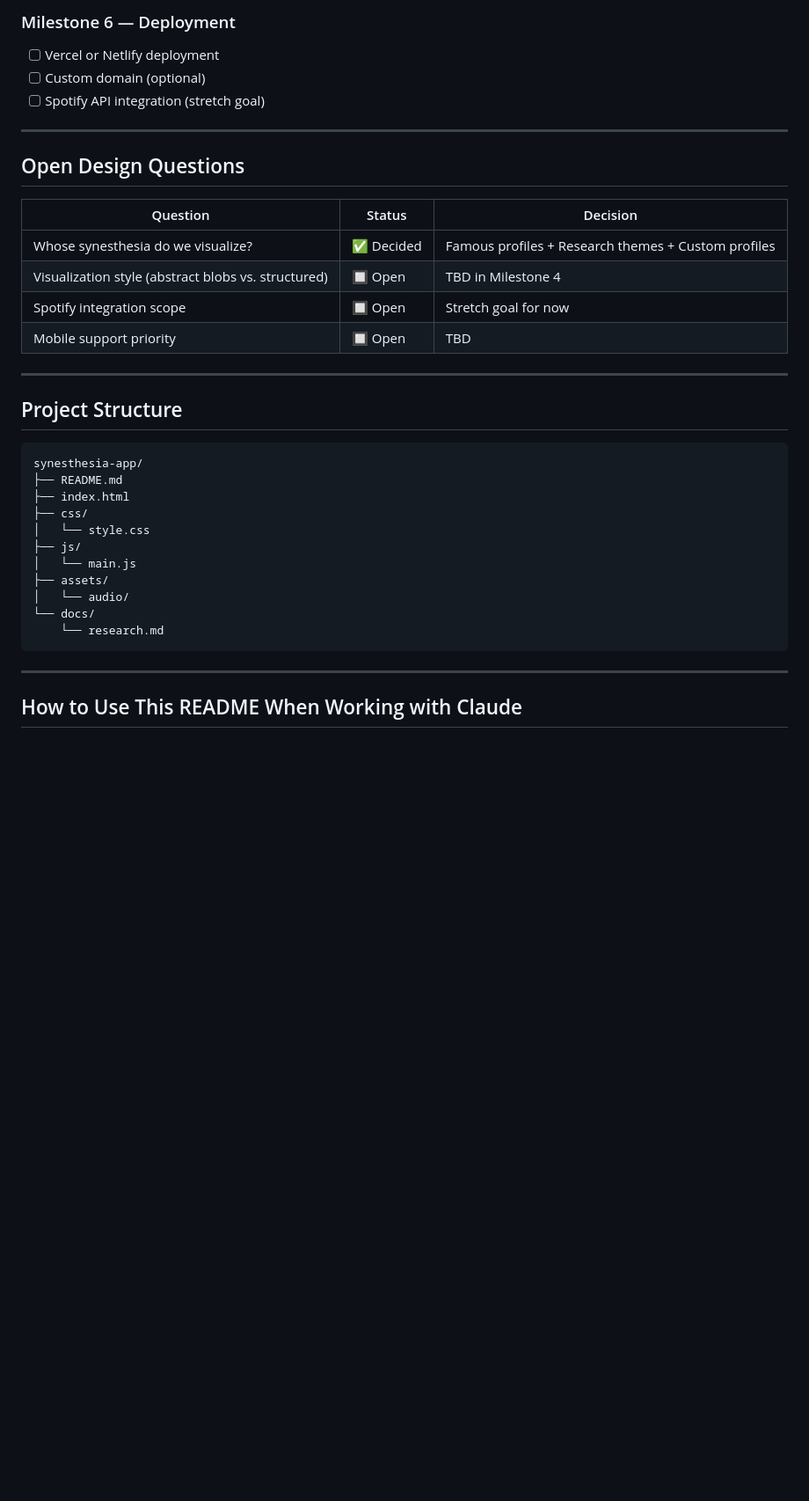
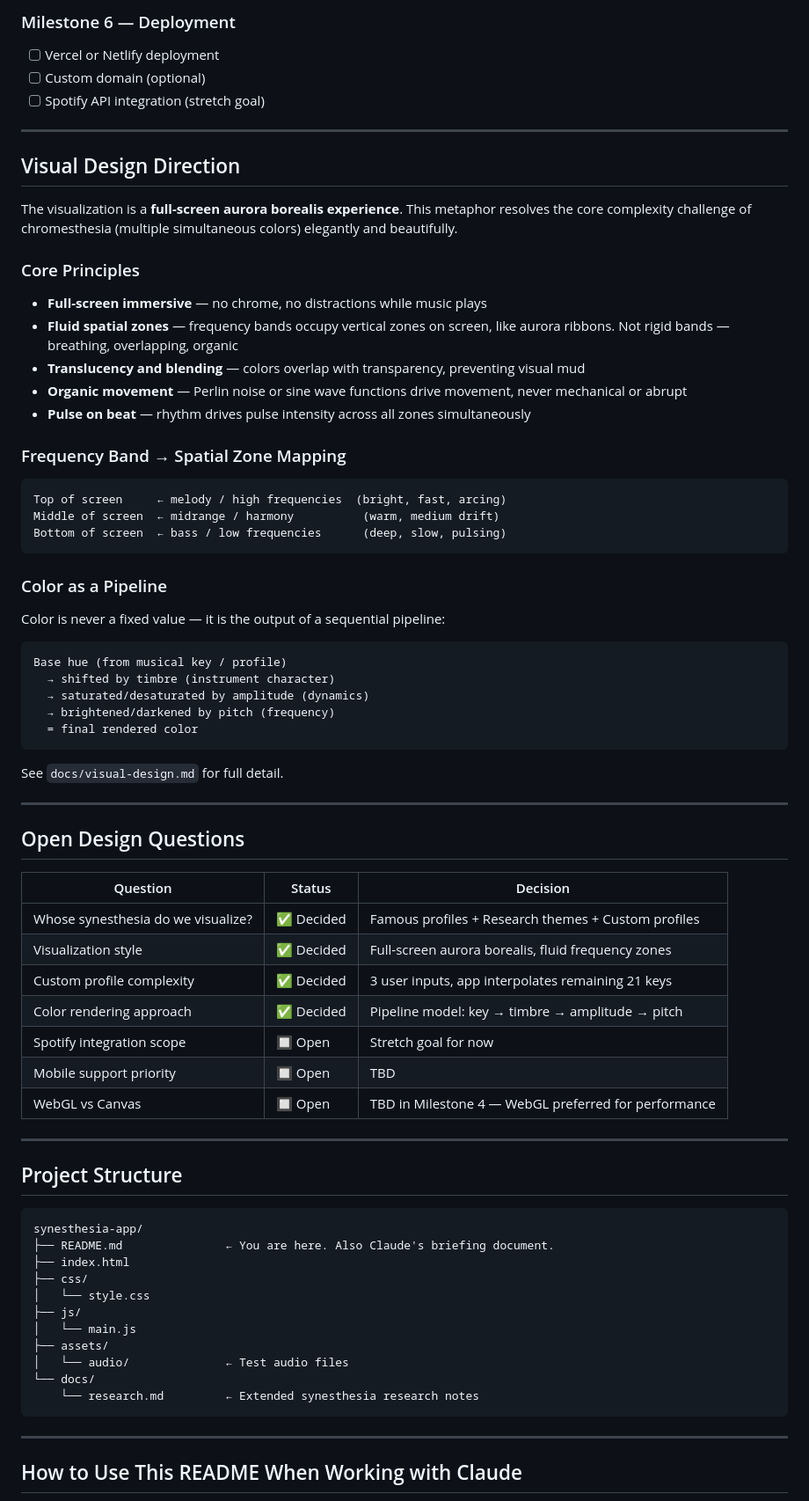
Before and after one commit to Norbert-Specht/synesthesia-app, a Markdown page: README.md, the part around one of its changes. Shown at 88% size. GitHub-like rendering; blank space fills up the shorter version.

Commit message:
docs: add visual design direction and update README with aurora concept
Co-Authored-By: Claude Sonnet 4.6 <noreply@anthropic.com>

````diff
--- a/README.md
+++ b/README.md
@@ -134,14 +140,49 @@ Users build and save their own note-to-color mappings. Stored in localStorage. E
 
 ---
 
+## Visual Design Direction
+
+The visualization is a **full-screen aurora borealis experience**. This metaphor resolves the core complexity challenge of chromesthesia (multiple simultaneous colors) elegantly and beautifully.
+
+### Core Principles
+- **Full-screen immersive** — no chrome, no distractions while music plays
+- **Fluid spatial zones** — frequency bands occupy vertical zones on screen, like aurora ribbons. Not rigid bands — breathing, overlapping, organic
+- **Translucency and blending** — colors overlap with transparency, preventing visual mud
+- **Organic movement** — Perlin noise or sine wave functions drive movement, never mechanical or abrupt
+- **Pulse on beat** — rhythm drives pulse intensity across all zones simultaneously
+
+### Frequency Band → Spatial Zone Mapping
+```
+Top of screen     ← melody / high frequencies  (bright, fast, arcing)
+Middle of screen  ← midrange / harmony          (warm, medium drift)
+Bottom of screen  ← bass / low frequencies      (deep, slow, pulsing)
+```
+
+### Color as a Pipeline
+Color is never a fixed value — it is the output of a sequential pipeline:
+```
+Base hue (from musical key / profile)
+  → shifted by timbre (instrument character)
+  → saturated/desaturated by amplitude (dynamics)
+  → brightened/darkened by pitch (frequency)
+  = final rendered color
+```
+
+See `docs/visual-design.md` for full detail.
+
+---
+
 ## Open Design Questions
 
 | Question | Status | Decision |
 |---|---|---|
 | Whose synesthesia do we visualize? | ✅ Decided | Famous profiles + Research themes + Custom profiles |
-| Visualization style (abstract blobs vs. structured) | 🔲 Open | TBD in Milestone 4 |
+| Visualization style | ✅ Decided | Full-screen aurora borealis, fluid frequency zones |
+| Custom profile complexity | ✅ Decided | 3 user inputs, app interpolates remaining 21 keys |
+| Color rendering approach | ✅ Decided | Pipeline model: key → timbre → amplitude → pitch |
 | Spotify integration scope | 🔲 Open | Stretch goal for now |
 | Mobile support priority | 🔲 Open | TBD |
+| WebGL vs Canvas | 🔲 Open | TBD in Milestone 4 — WebGL preferred for performance |
 
 ---
 
@@ -149,16 +190,16 @@ Users build and save their own note-to-color mappings. Stored in localStorage. E
 
 ```
 synesthesia-app/
-├── README.md
+├── README.md               ← You are here. Also Claude's briefing document.
 ├── index.html
 ├── css/
 │   └── style.css
 ├── js/
 │   └── main.js
 ├── assets/
-│   └── audio/
+│   └── audio/              ← Test audio files
 └── docs/
-    └── research.md
+    └── research.md         ← Extended synesthesia research notes
 ```
 
 ---
````
Also changed, not shown: other parts of README.md (+7 -1 lines), docs/visual-design.md (added, +206 -0 lines).
